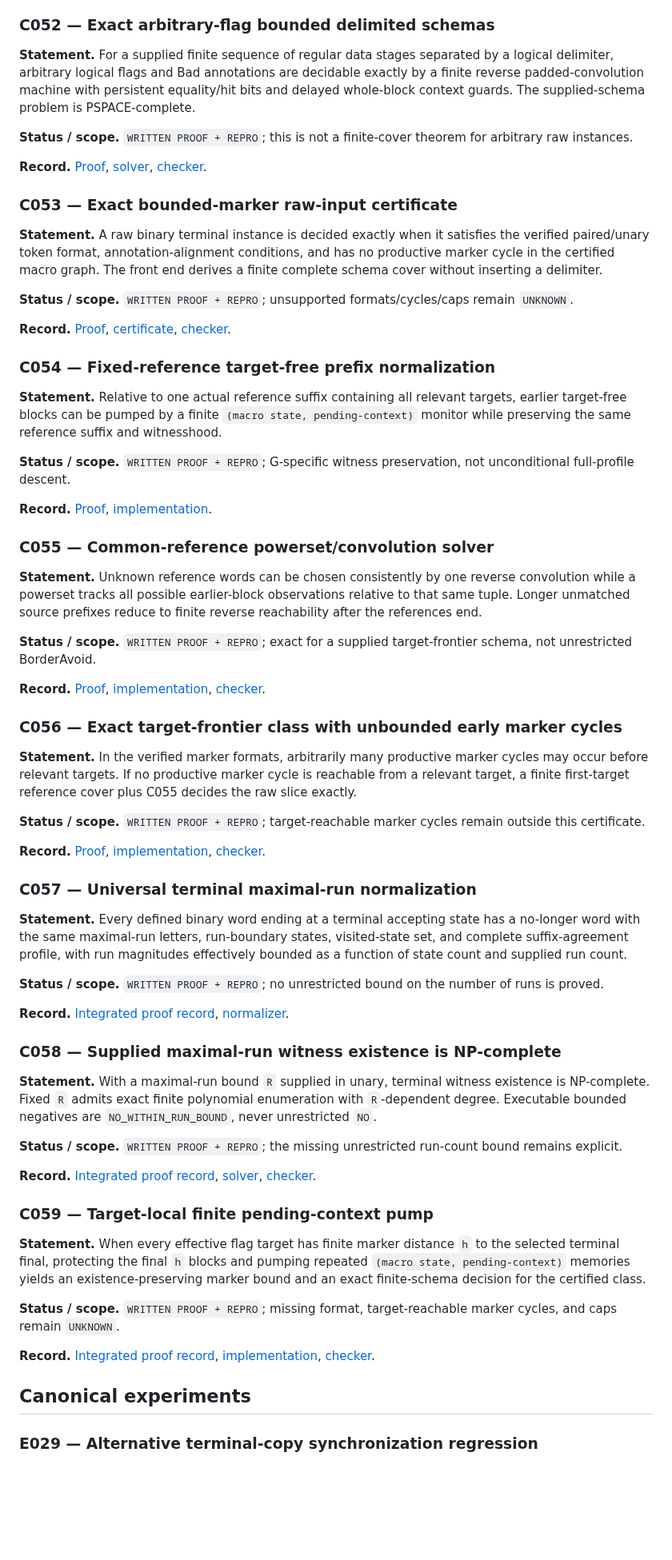
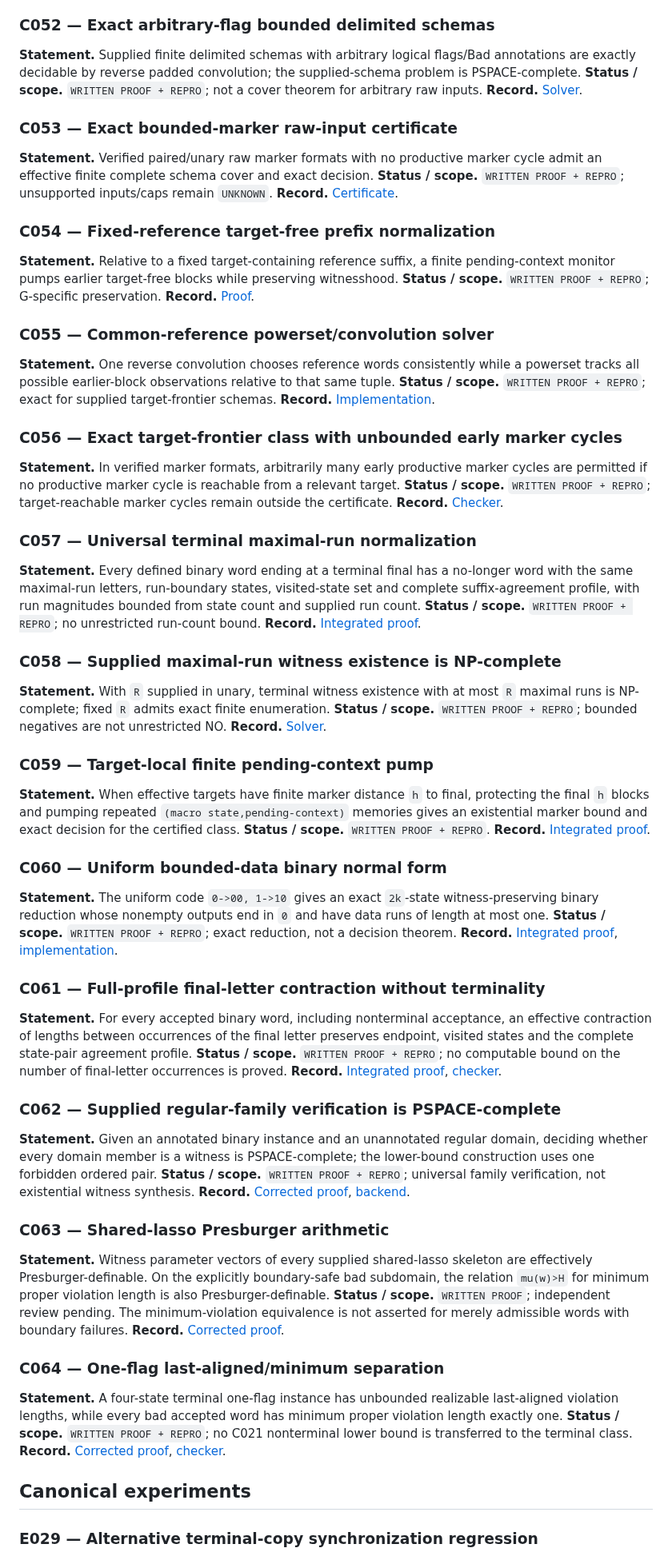
Before and after one commit to mhenglein/subtype-entailment, a Markdown page: research/CONSOLIDATION_2026-09-08.md, the part around one of its changes. Shown at 80% size. Rendered like a GitHub page; blank space fills up the shorter version.

Commit message:
Register repaired PR12/PR14 claims and experiments

```diff
--- a/research/CONSOLIDATION_2026-09-08.md
+++ b/research/CONSOLIDATION_2026-09-08.md
@@ -64,79 +46,84 @@ Current main remains authoritative for earlier C001–C045/E001–E028 records a
 
 <a id="c052"></a>
 ### C052 — Exact arbitrary-flag bounded delimited schemas
-
-**Statement.** For a supplied finite sequence of regular data stages separated by a logical delimiter, arbitrary logical flags and Bad annotations are decidable exactly by a finite reverse padded-convolution machine with persistent equality/hit bits and delayed whole-block context guards. The supplied-schema problem is PSPACE-complete.
-
-**Status / scope.** `WRITTEN PROOF + REPRO`; this is not a finite-cover theorem for arbitrary raw instances.
-
-**Record.** [Proof](../notes/2026-09-06-delimited-convolution.md), [solver](../experiments/delimited_blocks.py), [checker](../experiments/check_delimited_blocks.py).
+**Statement.** Supplied finite delimited schemas with arbitrary logical flags/Bad annotations are exactly decidable by reverse padded convolution; the supplied-schema problem is PSPACE-complete.
+**Status / scope.** `WRITTEN PROOF + REPRO`; not a cover theorem for arbitrary raw inputs.
+**Record.** [Solver](../experiments/delimited_blocks.py).
 
 <a id="c053"></a>
 ### C053 — Exact bounded-marker raw-input certificate
-
-**Statement.** A raw binary terminal instance is decided exactly when it satisfies the verified paired/unary token format, annotation-alignment conditions, and has no productive marker cycle in the certified macro graph. The front end derives a finite complete schema cover without inserting a delimiter.
-
-**Status / scope.** `WRITTEN PROOF + REPRO`; unsupported formats/cycles/caps remain `UNKNOWN`.
-
-**Record.** [Proof](../notes/2026-09-06-delimited-convolution.md), [certificate](../experiments/marker_certificate.py), [checker](../experiments/check_marker_certificate.py).
+**Statement.** Verified paired/unary raw marker formats with no productive marker cycle admit an effective finite complete schema cover and exact decision.
+**Status / scope.** `WRITTEN PROOF + REPRO`; unsupported inputs/caps remain `UNKNOWN`.
+**Record.** [Certificate](../experiments/marker_certificate.py).
 
 <a id="c054"></a>
 ### C054 — Fixed-reference target-free prefix normalization
-
-**Statement.** Relative to one actual reference suffix containing all relevant targets, earlier target-free blocks can be pumped by a finite `(macro state, pending-context)` monitor while preserving the same reference suffix and witnesshood.
-
-**Status / scope.** `WRITTEN PROOF + REPRO`; G-specific witness preservation, not unconditional full-profile descent.
-
-**Record.** [Proof](../notes/2026-09-06-target-frontier.md), [implementation](../experiments/target_frontier.py).
+**Statement.** Relative to a fixed target-containing reference suffix, a finite pending-context monitor pumps earlier target-free blocks while preserving witnesshood.
+**Status / scope.** `WRITTEN PROOF + REPRO`; G-specific preservation.
+**Record.** [Proof](../notes/2026-09-06-target-frontier.md).
 
 <a id="c055"></a>
 ### C055 — Common-reference powerset/convolution solver
-
-**Statement.** Unknown reference words can be chosen consistently by one reverse convolution while a powerset tracks all possible earlier-block observations relative to that same tuple. Longer unmatched source prefixes reduce to finite reverse reachability after the references end.
-
-**Status / scope.** `WRITTEN PROOF + REPRO`; exact for a supplied target-frontier schema, not unrestricted BorderAvoid.
-
-**Record.** [Proof](../notes/2026-09-06-target-frontier.md), [implementation](../experiments/target_frontier.py), [checker](../experiments/check_target_frontier.py).
+**Statement.** One reverse convolution chooses reference words consistently while a powerset tracks all possible earlier-block observations relative to that same tuple.
+**Status / scope.** `WRITTEN PROOF + REPRO`; exact for supplied target-frontier schemas.
+**Record.** [Implementation](../experiments/target_frontier.py).
 
 <a id="c056"></a>
 ### C056 — Exact target-frontier class with unbounded early marker cycles
-
-**Statement.** In the verified marker formats, arbitrarily many productive marker cycles may occur before relevant targets. If no productive marker cycle is reachable from a relevant target, a finite first-target reference cover plus C055 decides the raw slice exactly.
-
-**Status / scope.** `WRITTEN PROOF + REPRO`; target-reachable marker cycles remain outside this certificate.
-
-**Record.** [Proof](../notes/2026-09-06-target-frontier.md), [implementation](../experiments/target_frontier.py), [checker](../experiments/check_target_frontier.py).
+**Statement.** In verified marker formats, arbitrarily many early productive marker cycles are permitted if no productive marker cycle is reachable from a relevant target.
+**Status / scope.** `WRITTEN PROOF + REPRO`; target-reachable marker cycles remain outside the certificate.
+**Record.** [Checker](../experiments/check_target_frontier.py).
 
 <a id="c057"></a>
 ### C057 — Universal terminal maximal-run normalization
-
-**Statement.** Every defined binary word ending at a terminal accepting state has a no-longer word with the same maximal-run letters, run-boundary states, visited-state set, and complete suffix-agreement profile, with run magnitudes effectively bounded as a function of state count and supplied run count.
-
-**Status / scope.** `WRITTEN PROOF + REPRO`; no unrestricted bound on the number of runs is proved.
-
-**Record.** [Integrated proof record](../notes/2026-09-06-run-normalization.md), [normalizer](../experiments/run_normalization.py).
+**Statement.** Every defined binary word ending at a terminal final has a no-longer word with the same maximal-run letters, run-boundary states, visited-state set and complete suffix-agreement profile, with run magnitudes bounded from state count and supplied run count.
+**Status / scope.** `WRITTEN PROOF + REPRO`; no unrestricted run-count bound.
+**Record.** [Integrated proof](../notes/2026-09-06-run-normalization.md).
 
 <a id="c058"></a>
 ### C058 — Supplied maximal-run witness existence is NP-complete
-
-**Statement.** With a maximal-run bound `R` supplied in unary, terminal witness existence is NP-complete. Fixed `R` admits exact finite polynomial enumeration with `R`-dependent degree. Executable bounded negatives are `NO_WITHIN_RUN_BOUND`, never unrestricted `NO`.
-
-**Status / scope.** `WRITTEN PROOF + REPRO`; the missing unrestricted run-count bound remains explicit.
-
-**Record.** [Integrated proof record](../notes/2026-09-06-run-normalization.md), [solver](../experiments/run_bound_decision.py), [checker](../experiments/check_run_normalization.py).
+**Statement.** With `R` supplied in unary, terminal witness existence with at most `R` maximal runs is NP-complete; fixed `R` admits exact finite enumeration.
+**Status / scope.** `WRITTEN PROOF + REPRO`; bounded negatives are not unrestricted NO.
+**Record.** [Solver](../experiments/run_bound_decision.py).
 
 <a id="c059"></a>
 ### C059 — Target-local finite pending-context pump
+**Statement.** When effective targets have finite marker distance `h` to final, protecting the final `h` blocks and pumping repeated `(macro state,pending-context)` memories gives an existential marker bound and exact decision for the certified class.
+**Status / scope.** `WRITTEN PROOF + REPRO`.
+**Record.** [Integrated proof](../notes/2026-09-06-target-local-pumping.md).
 
-**Statement.** When every effective flag target has finite marker distance `h` to the selected terminal final, protecting the final `h` blocks and pumping repeated `(macro state, pending-context)` memories yields an existence-preserving marker bound and an exact finite-schema decision for the certified class.
+<a id="c060"></a>
+### C060 — Uniform bounded-data binary normal form
+**Statement.** The uniform code `0->00, 1->10` gives an exact `2k`-state witness-preserving binary reduction whose nonempty outputs end in `0` and have data runs of length at most one.
+**Status / scope.** `WRITTEN PROOF + REPRO`; exact reduction, not a decision theorem.
+**Record.** [Integrated proof](../notes/2026-09-06-run-profile-normalization.md), [implementation](../experiments/run_profiles.py).
 
-**Status / scope.** `WRITTEN PROOF + REPRO`; missing format, target-reachable marker cycles, and caps remain `UNKNOWN`.
+<a id="c061"></a>
+### C061 — Full-profile final-letter contraction without terminality
+**Statement.** For every accepted binary word, including nonterminal acceptance, an effective contraction of lengths between occurrences of the final letter preserves endpoint, visited states and the complete state-pair agreement profile.
+**Status / scope.** `WRITTEN PROOF + REPRO`; no computable bound on the number of final-letter occurrences is proved.
+**Record.** [Integrated proof](../notes/2026-09-06-run-profile-normalization.md), [checker](../experiments/check_run_profiles.py).
 
-**Record.** [Integrated proof record](../notes/2026-09-06-target-local-pumping.md), [implementation](../experiments/target_tail.py), [checker](../experiments/check_target_tail.py).
+<a id="c062"></a>
+### C062 — Supplied regular-family verification is PSPACE-complete
+**Statement.** Given an annotated binary instance and an unannotated regular domain, deciding whether every domain member is a witness is PSPACE-complete; the lower-bound construction uses one forbidden ordered pair.
+**Status / scope.** `WRITTEN PROOF + REPRO`; universal family verification, not existential witness synthesis.
+**Record.** [Corrected proof](../notes/2026-09-07-regular-family-complexity.md), [backend](../experiments/regular_family_orbits.py).
+
+<a id="c063"></a>
+### C063 — Shared-lasso Presburger arithmetic
+**Statement.** Witness parameter vectors of every supplied shared-lasso skeleton are effectively Presburger-definable. On the explicitly boundary-safe bad subdomain, the relation `mu(w)>H` for minimum proper violation length is also Presburger-definable.
+**Status / scope.** `WRITTEN PROOF`; independent review pending. The minimum-violation equivalence is not asserted for merely admissible words with boundary failures.
+**Record.** [Corrected proof](../notes/2026-09-08-shared-lasso-presburger.md).
+
+<a id="c064"></a>
+### C064 — One-flag last-aligned/minimum separation
+**Statement.** A four-state terminal one-flag instance has unbounded realizable last-aligned violation lengths, while every bad accepted word has minimum proper violation length exactly one.
+**Status / scope.** `WRITTEN PROOF + REPRO`; no C021 nonterminal lower bound is transferred to the terminal class.
+**Record.** [Corrected proof](../notes/2026-09-08-oneflag-minimum-gap.md), [checker](../experiments/check_oneflag_minimum_gap.py).
 
 ## Canonical experiments
 
 <a id="e029"></a>
 ### E029 — Alternative terminal-copy synchronization regression
-
 **Command.** `python3 experiments/check_terminal_copy.py`
```
Also changed, not shown: other parts of research/CONSOLIDATION_2026-09-08.md (+40 -70 lines).
